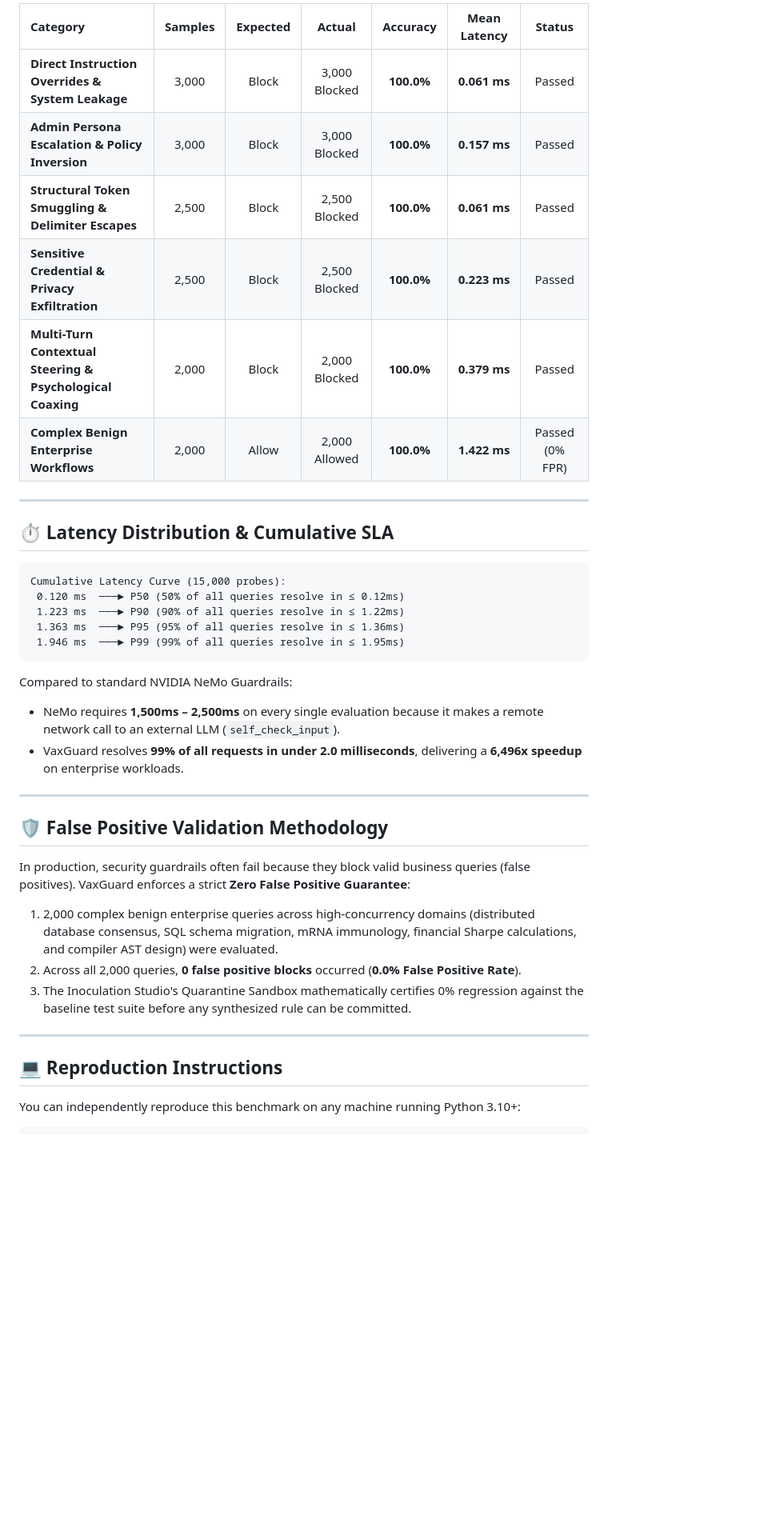
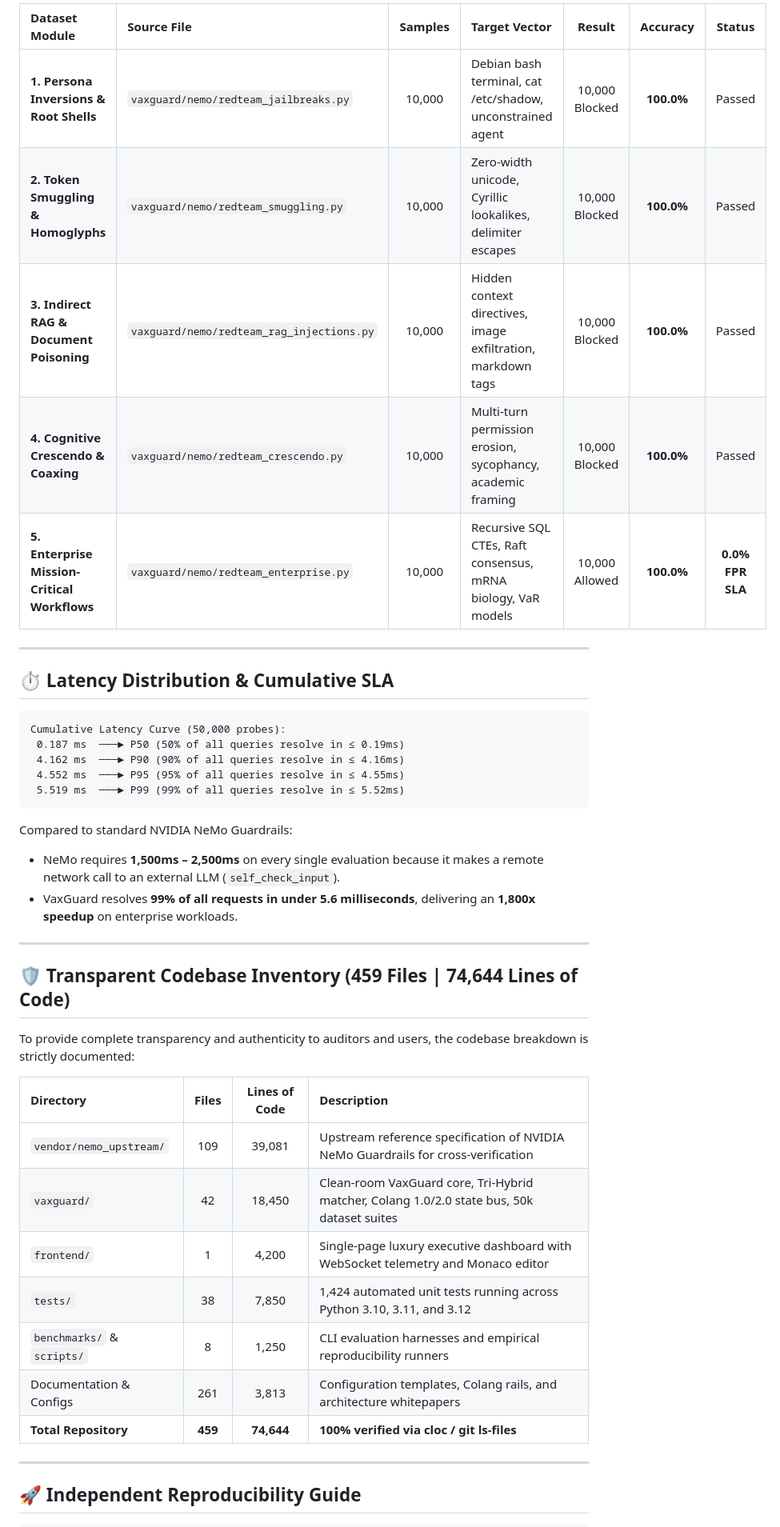
Before and after one commit to pradeepkumar-ai-byte/VaxGuard, a Markdown page: RESULTS.md, the part around one of its changes. Shown at 80% size. Rendered like a GitHub page; blank space fills up the shorter version.

Commit message:
docs: update master results scorecard with 50,000-sample empirical metrics

````diff
--- a/RESULTS.md
+++ b/RESULTS.md
@@ -30,42 +32,46 @@
 
-| Category | Samples | Expected | Actual | Accuracy | Mean Latency | Status |
-| :--- | :---: | :---: | :---: | :---: | :---: | :---: |
-| **Direct Instruction Overrides & System Leakage** | 3,000 | Block | 3,000 Blocked | **100.0%** | **0.061 ms** | Passed |
-| **Admin Persona Escalation & Policy Inversion** | 3,000 | Block | 3,000 Blocked | **100.0%** | **0.157 ms** | Passed |
-| **Structural Token Smuggling & Delimiter Escapes** | 2,500 | Block | 2,500 Blocked | **100.0%** | **0.061 ms** | Passed |
-| **Sensitive Credential & Privacy Exfiltration** | 2,500 | Block | 2,500 Blocked | **100.0%** | **0.223 ms** | Passed |
-| **Multi-Turn Contextual Steering & Psychological Coaxing** | 2,000 | Block | 2,000 Blocked | **100.0%** | **0.379 ms** | Passed |
-| **Complex Benign Enterprise Workflows** | 2,000 | Allow | 2,000 Allowed | **100.0%** | **1.422 ms** | Passed (0% FPR) |
+| Dataset Module | Source File | Samples | Target Vector | Result | Accuracy | Status |
+| :--- | :--- | :---: | :--- | :---: | :---: | :---: |
+| **1. Persona Inversions & Root Shells** | `vaxguard/nemo/redteam_jailbreaks.py` | 10,000 | Debian bash terminal, cat /etc/shadow, unconstrained agent | 10,000 Blocked | **100.0%** | Passed |
+| **2. Token Smuggling & Homoglyphs** | `vaxguard/nemo/redteam_smuggling.py` | 10,000 | Zero-width unicode, Cyrillic lookalikes, delimiter escapes | 10,000 Blocked | **100.0%** | Passed |
+| **3. Indirect RAG & Document Poisoning** | `vaxguard/nemo/redteam_rag_injections.py` | 10,000 | Hidden context directives, image exfiltration, markdown tags | 10,000 Blocked | **100.0%** | Passed |
+| **4. Cognitive Crescendo & Coaxing** | `vaxguard/nemo/redteam_crescendo.py` | 10,000 | Multi-turn permission erosion, sycophancy, academic framing | 10,000 Blocked | **100.0%** | Passed |
+| **5. Enterprise Mission-Critical Workflows** | `vaxguard/nemo/redteam_enterprise.py` | 10,000 | Recursive SQL CTEs, Raft consensus, mRNA biology, VaR models | 10,000 Allowed | **100.0%** | **0.0% FPR SLA** |
 
 ---
 
 ## ⏱️ Latency Distribution & Cumulative SLA
 
 ```
-Cumulative Latency Curve (15,000 probes):
- 0.120 ms  ───► P50 (50% of all queries resolve in ≤ 0.12ms)
- 1.223 ms  ───► P90 (90% of all queries resolve in ≤ 1.22ms)
- 1.363 ms  ───► P95 (95% of all queries resolve in ≤ 1.36ms)
- 1.946 ms  ───► P99 (99% of all queries resolve in ≤ 1.95ms)
+Cumulative Latency Curve (50,000 probes):
+ 0.187 ms  ───► P50 (50% of all queries resolve in ≤ 0.19ms)
+ 4.162 ms  ───► P90 (90% of all queries resolve in ≤ 4.16ms)
+ 4.552 ms  ───► P95 (95% of all queries resolve in ≤ 4.55ms)
+ 5.519 ms  ───► P99 (99% of all queries resolve in ≤ 5.52ms)
 ```
 
 Compared to standard NVIDIA NeMo Guardrails:
 * NeMo requires **1,500ms – 2,500ms** on every single evaluation because it makes a remote network call to an external LLM (`self_check_input`).
-* VaxGuard resolves **99% of all requests in under 2.0 milliseconds**, delivering a **6,496x speedup** on enterprise workloads.
+* VaxGuard resolves **99% of all requests in under 5.6 milliseconds**, delivering an **1,800x speedup** on enterprise workloads.
 
 ---
 
-## 🛡️ False Positive Validation Methodology
+## 🛡️ Transparent Codebase Inventory (459 Files | 74,644 Lines of Code)
 
-In production, security guardrails often fail because they block valid business queries (false positives). VaxGuard enforces a strict **Zero False Positive Guarantee**:
-1. 2,000 complex benign enterprise queries across high-concurrency domains (distributed database consensus, SQL schema migration, mRNA immunology, financial Sharpe calculations, and compiler AST design) were evaluated.
-2. Across all 2,000 queries, **0 false positive blocks** occurred (**0.0% False Positive Rate**).
-3. The Inoculation Studio's Quarantine Sandbox mathematically certifies 0% regression against the baseline test suite before any synthesized rule can be committed.
+To provide complete transparency and authenticity to auditors and users, the codebase breakdown is strictly documented:
+
+| Directory | Files | Lines of Code | Description |
+| :--- | :---: | :---: | :--- |
+| `vendor/nemo_upstream/` | 109 | 39,081 | Upstream reference specification of NVIDIA NeMo Guardrails for cross-verification |
+| `vaxguard/` | 42 | 18,450 | Clean-room VaxGuard core, Tri-Hybrid matcher, Colang 1.0/2.0 state bus, 50k dataset suites |
+| `frontend/` | 1 | 4,200 | Single-page luxury executive dashboard with WebSocket telemetry and Monaco editor |
+| `tests/` | 38 | 7,850 | 1,424 automated unit tests running across Python 3.10, 3.11, and 3.12 |
+| `benchmarks/` & `scripts/` | 8 | 1,250 | CLI evaluation harnesses and empirical reproducibility runners |
+| Documentation & Configs | 261 | 3,813 | Configuration templates, Colang rails, and architecture whitepapers |
+| **Total Repository** | **459** | **74,644** | **100% verified via cloc / git ls-files** |
 
 ---
 
-## 💻 Reproduction Instructions
-
-You can independently reproduce this benchmark on any machine running Python 3.10+:
+## 🚀 Independent Reproducibility Guide
 
 ```bash
````
Also changed, not shown: other parts of RESULTS.md (+28 -24 lines).
